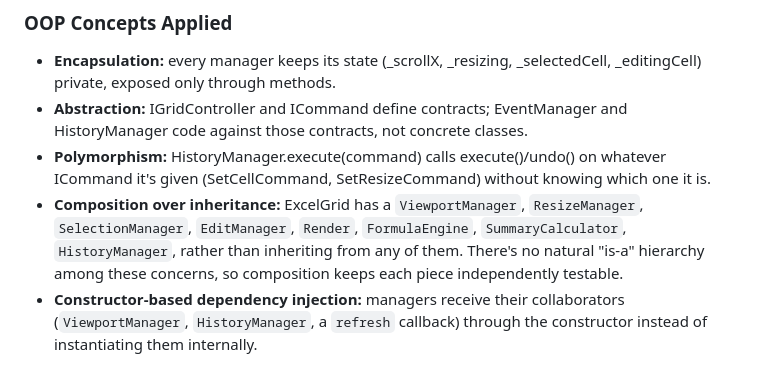
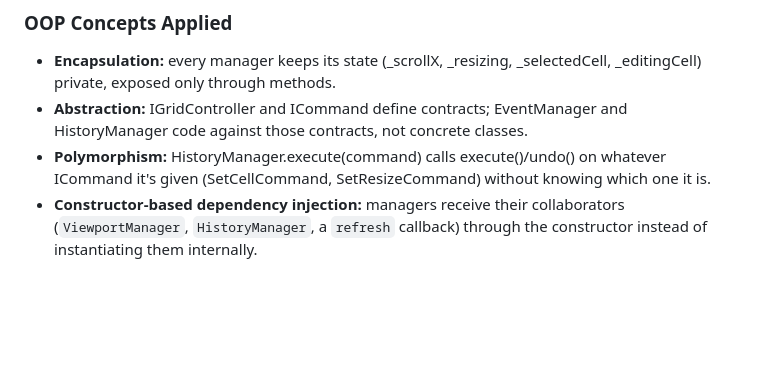
Before and after one commit to yashSharmaZeus/Excel-grid-view, a Markdown page: README.md, the part around the change. Drawn GitHub-style; blank space fills up the shorter version.

```diff
--- a/README.md
+++ b/README.md
@@ -63,7 +63,6 @@ Directory structure:
 - **Encapsulation:** every manager keeps its state (_scrollX, _resizing, _selectedCell, _editingCell) private, exposed only through methods.
 - **Abstraction:** IGridController and ICommand define contracts; EventManager and HistoryManager code against those contracts, not concrete classes.
 - **Polymorphism:** HistoryManager.execute(command) calls execute()/undo() on whatever ICommand it's given (SetCellCommand, SetResizeCommand) without knowing which one it is.
-- **Composition over inheritance:** ExcelGrid has a `ViewportManager`, `ResizeManager`, `SelectionManager`, `EditManager`, `Render`, `FormulaEngine`, `SummaryCalculator`, `HistoryManager`, rather than inheriting from any of them. There's no natural "is-a" hierarchy among these concerns, so composition keeps each piece independently testable.
 - **Constructor-based dependency injection:** managers receive their collaborators (`ViewportManager`, `HistoryManager`, a `refresh` callback) through the constructor instead of instantiating them internally.
 
 ### SOLID principle applied
```
